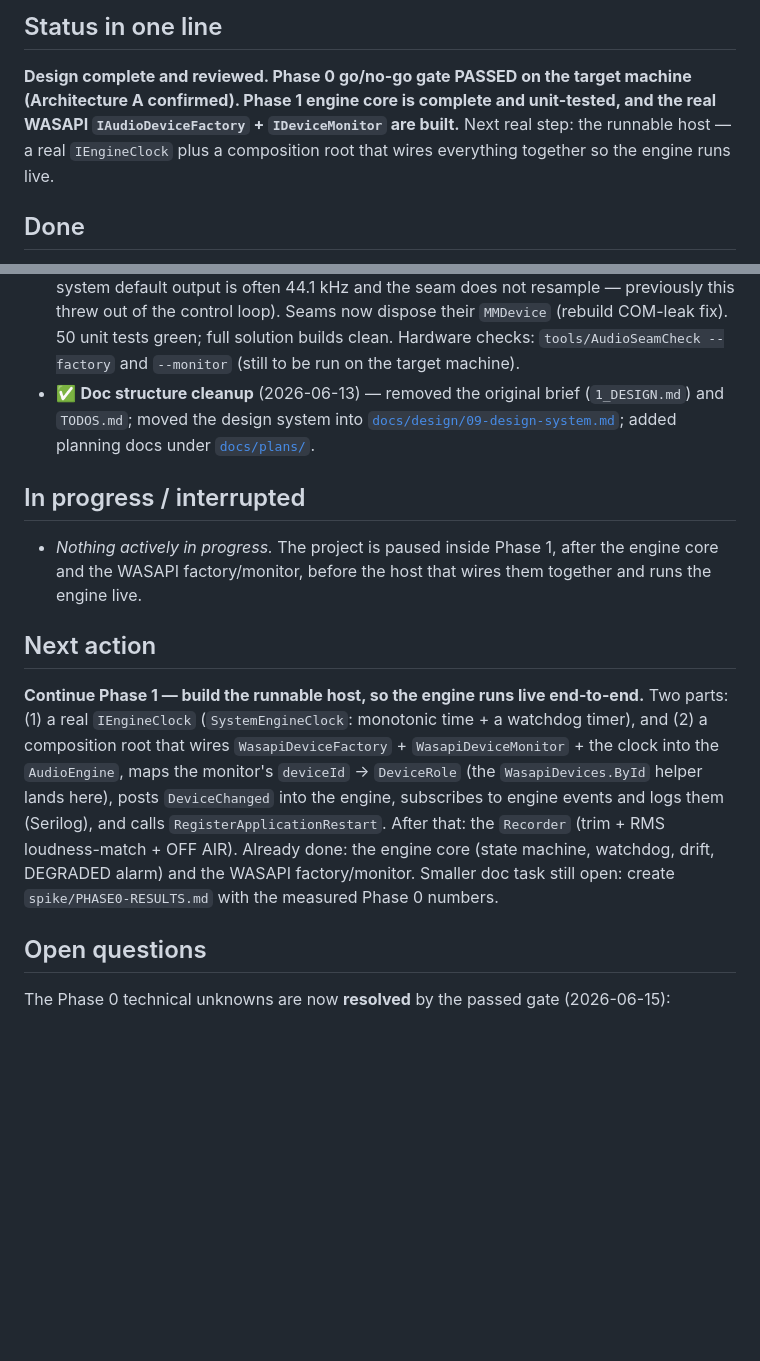
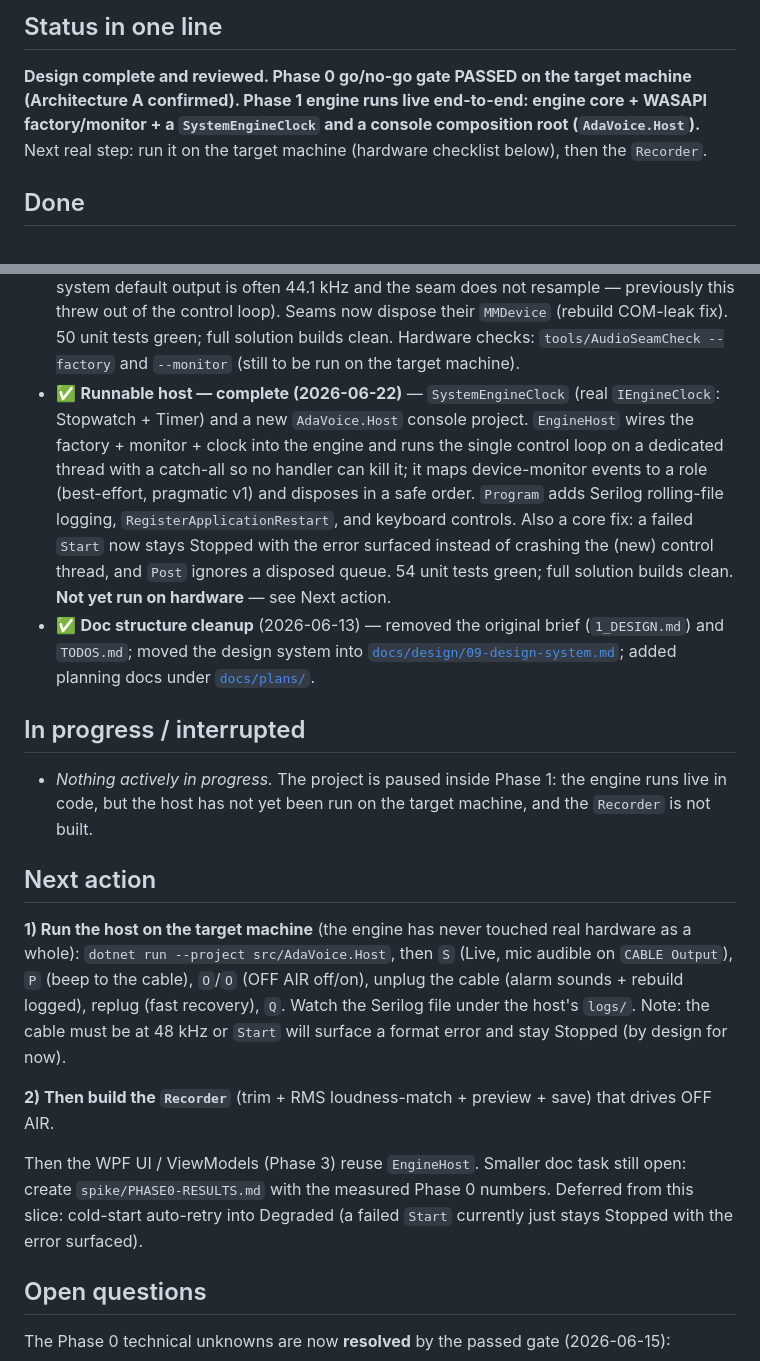
Before and after one commit to olehserv/ada-voice, a Markdown page: handoff.md, 2 parts joined by grey strips. GitHub-like rendering; blank space fills up the shorter version.

Commit message:
docs: engine runs live via AdaVoice.Host; next is the hardware run + Recorder
Co-Authored-By: Claude Opus 4.8 (1M context) <noreply@anthropic.com>

```diff
--- a/handoff.md
+++ b/handoff.md
@@ -15,9 +15,9 @@ _Last updated: 2026-06-22._
 ## Status in one line
 
 **Design complete and reviewed. Phase 0 go/no-go gate PASSED on the target machine
-(Architecture A confirmed). Phase 1 engine core is complete and unit-tested, and the real WASAPI
-`IAudioDeviceFactory` + `IDeviceMonitor` are built.** Next real step: the runnable host — a real
-`IEngineClock` plus a composition root that wires everything together so the engine runs live.
+(Architecture A confirmed). Phase 1 engine runs live end-to-end: engine core + WASAPI
+factory/monitor + a `SystemEngineClock` and a console composition root (`AdaVoice.Host`).** Next
+real step: run it on the target machine (hardware checklist below), then the `Recorder`.
 
 ## Done
 
@@ -57,26 +57,37 @@ _Last updated: 2026-06-22._
   dispose their `MMDevice` (rebuild COM-leak fix). 50 unit tests green; full solution builds clean.
   Hardware checks: `tools/AudioSeamCheck --factory` and `--monitor` (still to be run on the target
   machine).
+- ✅ **Runnable host — complete (2026-06-22)** — `SystemEngineClock` (real `IEngineClock`:
+  Stopwatch + Timer) and a new `AdaVoice.Host` console project. `EngineHost` wires the factory +
+  monitor + clock into the engine and runs the single control loop on a dedicated thread with a
+  catch-all so no handler can kill it; it maps device-monitor events to a role (best-effort,
+  pragmatic v1) and disposes in a safe order. `Program` adds Serilog rolling-file logging,
+  `RegisterApplicationRestart`, and keyboard controls. Also a core fix: a failed `Start` now stays
+  Stopped with the error surfaced instead of crashing the (new) control thread, and `Post` ignores
+  a disposed queue. 54 unit tests green; full solution builds clean. **Not yet run on hardware** —
+  see Next action.
 - ✅ **Doc structure cleanup** (2026-06-13) — removed the original brief (`1_DESIGN.md`) and
   `TODOS.md`; moved the design system into [`docs/design/09-design-system.md`](docs/design/09-design-system.md);
   added planning docs under [`docs/plans/`](docs/plans/).
 
 ## In progress / interrupted
 
-- _Nothing actively in progress._ The project is paused inside Phase 1, after the engine core and
-  the WASAPI factory/monitor, before the host that wires them together and runs the engine live.
+- _Nothing actively in progress._ The project is paused inside Phase 1: the engine runs live in
+  code, but the host has not yet been run on the target machine, and the `Recorder` is not built.
 
 ## Next action
 
-**Continue Phase 1 — build the runnable host, so the engine runs live end-to-end.** Two parts:
-(1) a real `IEngineClock` (`SystemEngineClock`: monotonic time + a watchdog timer), and (2) a
-composition root that wires `WasapiDeviceFactory` + `WasapiDeviceMonitor` + the clock into the
-`AudioEngine`, maps the monitor's `deviceId` → `DeviceRole` (the `WasapiDevices.ById` helper lands
-here), posts `DeviceChanged` into the engine, subscribes to engine events and logs them (Serilog),
-and calls `RegisterApplicationRestart`. After that: the `Recorder` (trim + RMS loudness-match + OFF
-AIR). Already done: the engine core (state machine, watchdog, drift, DEGRADED alarm) and the WASAPI
-factory/monitor. Smaller doc task still open: create `spike/PHASE0-RESULTS.md` with the measured
-Phase 0 numbers.
+**1) Run the host on the target machine** (the engine has never touched real hardware as a whole):
+`dotnet run --project src/AdaVoice.Host`, then `S` (Live, mic audible on `CABLE Output`), `P` (beep
+to the cable), `O`/`O` (OFF AIR off/on), unplug the cable (alarm sounds + rebuild logged), replug
+(fast recovery), `Q`. Watch the Serilog file under the host's `logs/`. Note: the cable must be at
+48 kHz or `Start` will surface a format error and stay Stopped (by design for now).
+
+**2) Then build the `Recorder`** (trim + RMS loudness-match + preview + save) that drives OFF AIR.
+
+Then the WPF UI / ViewModels (Phase 3) reuse `EngineHost`. Smaller doc task still open: create
+`spike/PHASE0-RESULTS.md` with the measured Phase 0 numbers. Deferred from this slice: cold-start
+auto-retry into Degraded (a failed `Start` currently just stays Stopped with the error surfaced).
 
 ## Open questions
 
```
